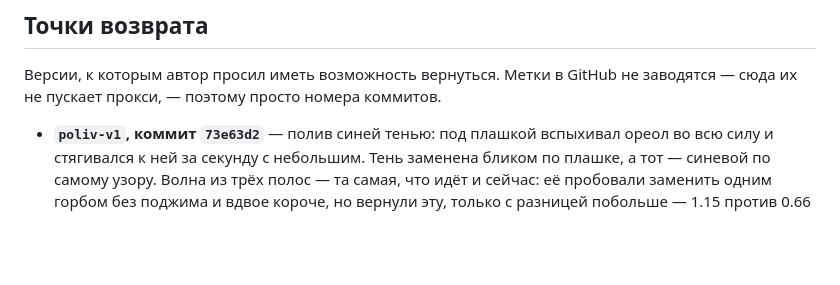
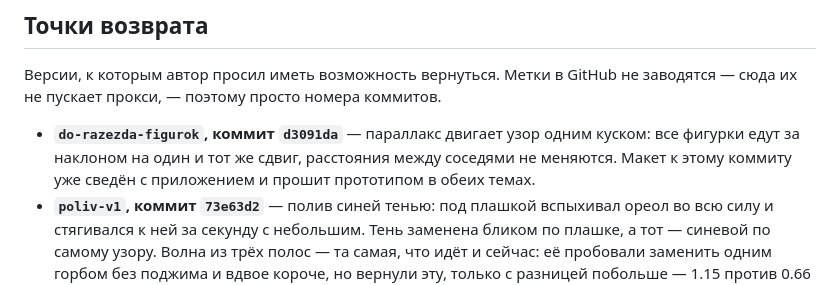
Before and after one commit to ledro6/Sprout, a Markdown page: README.md, the part around the change. Drawn GitHub-style; blank space fills up the shorter version.

Commit message:
Точка возврата перед разъездом фигурок
Коммит d3091da записан в «Точки возврата»: это последняя версия, где
параллакс двигает узор одним куском, а фигурки не расходятся между собой.

Co-Authored-By: Claude Opus 5 <noreply@anthropic.com>
Claude-Session: https://claude.ai/code/session_01Us8ZB4wYekWanERGaTLNnv

```diff
--- a/README.md
+++ b/README.md
@@ -715,6 +715,10 @@ UI Kit, SF Pro. Что и где лежит — в «Макет и прилож
 GitHub не заводятся — сюда их не пускает прокси, — поэтому просто номера
 коммитов.
 
+- **`do-razezda-figurok`, коммит `d3091da`** — параллакс двигает узор
+  одним куском: все фигурки едут за наклоном на один и тот же сдвиг,
+  расстояния между соседями не меняются. Макет к этому коммиту уже
+  сведён с приложением и прошит прототипом в обеих темах.
 - **`poliv-v1`, коммит `73e63d2`** — полив синей тенью: под плашкой
   вспыхивал ореол во всю силу и стягивался к ней за секунду с небольшим.
   Тень заменена бликом по плашке, а тот — синевой по самому узору. Волна
```
